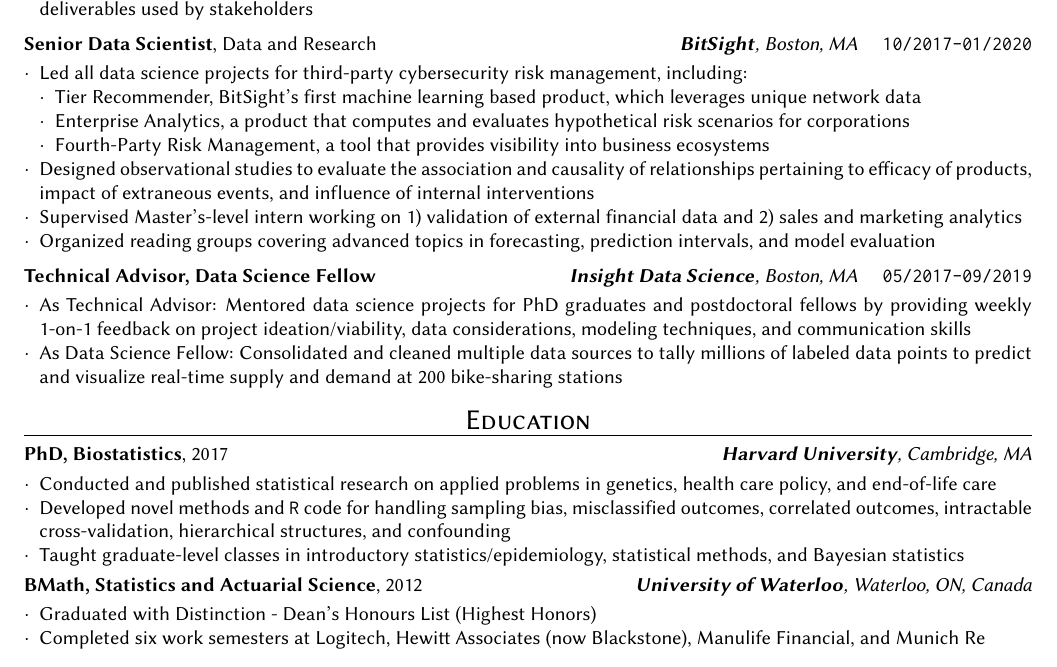
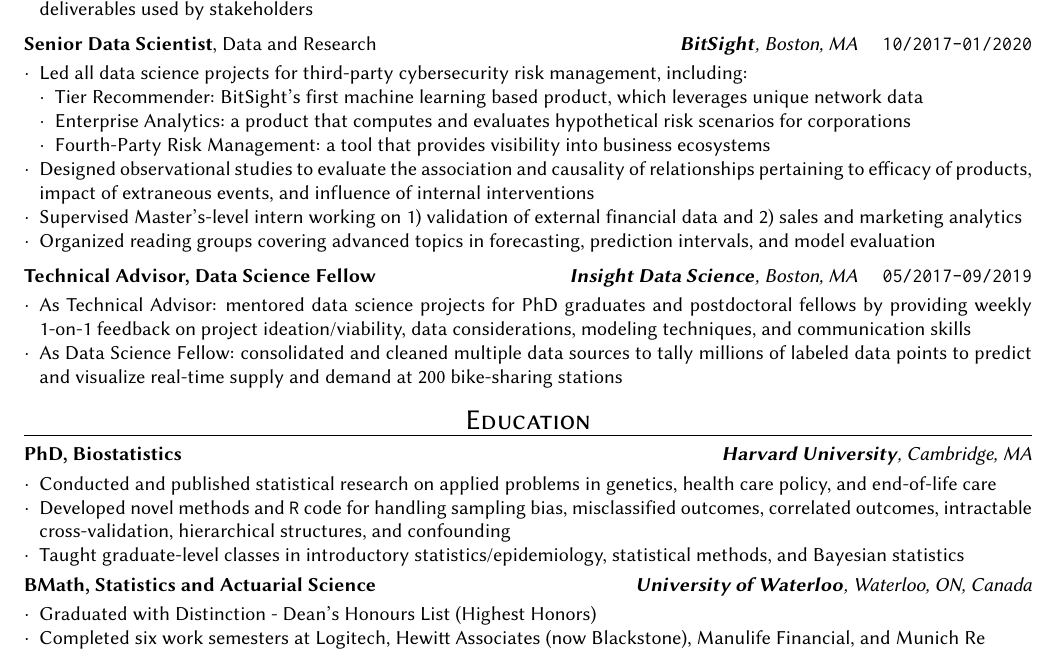
Before and after one commit to caikitlearn/resume, a LaTeX CV (tc_resume.tex): part of the page, cut so that both start at the same text. Compiled offline with pdfLaTeX.

Commit message:
aug 2020

```diff
--- a/tc_resume.tex
+++ b/tc_resume.tex
@@ -138,9 +138,9 @@
 \begin{itemize}
 		\item Led all data science projects for third-party cybersecurity risk management, including:
 		\begin{itemize}
-				\item Tier Recommender, BitSight's first machine learning based product, which leverages unique network data
-				\item Enterprise Analytics, a product that computes and evaluates hypothetical risk scenarios for corporations
-				\item Fourth-Party Risk Management, a tool that provides visibility into business ecosystems
+				\item Tier Recommender: BitSight's first machine learning based product, which leverages unique network data
+				\item Enterprise Analytics: a product that computes and evaluates hypothetical risk scenarios for corporations
+				\item Fourth-Party Risk Management: a tool that provides visibility into business ecosystems
 		\end{itemize}
     \item Designed observational studies to evaluate the association and causality of relationships pertaining to efficacy of products, impact of extraneous events, and influence of internal interventions
 		\item Supervised Master's-level intern working on 1) validation of external financial data and 2) sales and marketing analytics
@@ -154,8 +154,8 @@
 %%==================================================%%
 \textbf{Technical Advisor, Data Science Fellow} \hfill \textit{\textbf{Insight Data Science}, Boston, MA} \texttt{\quad 05/2017-09/2019}
 \begin{itemize}
-    \item As Technical Advisor: Mentored data science projects for PhD graduates and postdoctoral fellows by providing weekly 1-on-1 feedback on project ideation/viability, data considerations, modeling techniques, and communication skills
-    \item As Data Science Fellow: Consolidated and cleaned multiple data sources to tally millions of labeled data points to predict and visualize real-time supply and demand at 200 bike-sharing stations
+    \item As Technical Advisor: mentored data science projects for PhD graduates and postdoctoral fellows by providing weekly 1-on-1 feedback on project ideation/viability, data considerations, modeling techniques, and communication skills
+    \item As Data Science Fellow: consolidated and cleaned multiple data sources to tally millions of labeled data points to predict and visualize real-time supply and demand at 200 bike-sharing stations
 \end{itemize}
 
 \vspace{3mm}
@@ -166,14 +166,14 @@
 \begin{sectionhead}{Education}
 \end{sectionhead}
 
-\textbf{PhD, Biostatistics}, 2017 \hfill \textit{\textbf{Harvard University}, Cambridge, MA}
+\textbf{PhD, Biostatistics} \hfill \textit{\textbf{Harvard University}, Cambridge, MA}
 \begin{itemize}
 	  \item Conducted and published statistical research on applied problems in genetics, health care policy, and end-of-life care
 	  \item Developed novel methods and \texttt{R} code for handling sampling bias, misclassified outcomes, correlated outcomes, intractable cross-validation, hierarchical structures, and confounding
 	  \item Taught graduate-level classes in introductory statistics/epidemiology, statistical methods, and Bayesian statistics
 \end{itemize}
 
-\textbf{BMath, Statistics and Actuarial Science}, 2012 \hfill \textit{\textbf{University of Waterloo}, Waterloo, ON, Canada}
+\textbf{BMath, Statistics and Actuarial Science} \hfill \textit{\textbf{University of Waterloo}, Waterloo, ON, Canada}
 \begin{itemize}
 		\item Graduated with Distinction - Dean's Honours List (Highest Honors)
 		\item Completed six work semesters at Logitech, Hewitt Associates (now Blackstone), Manulife Financial, and Munich Re
```
Also changed, not shown: tc_resume.pdf.
